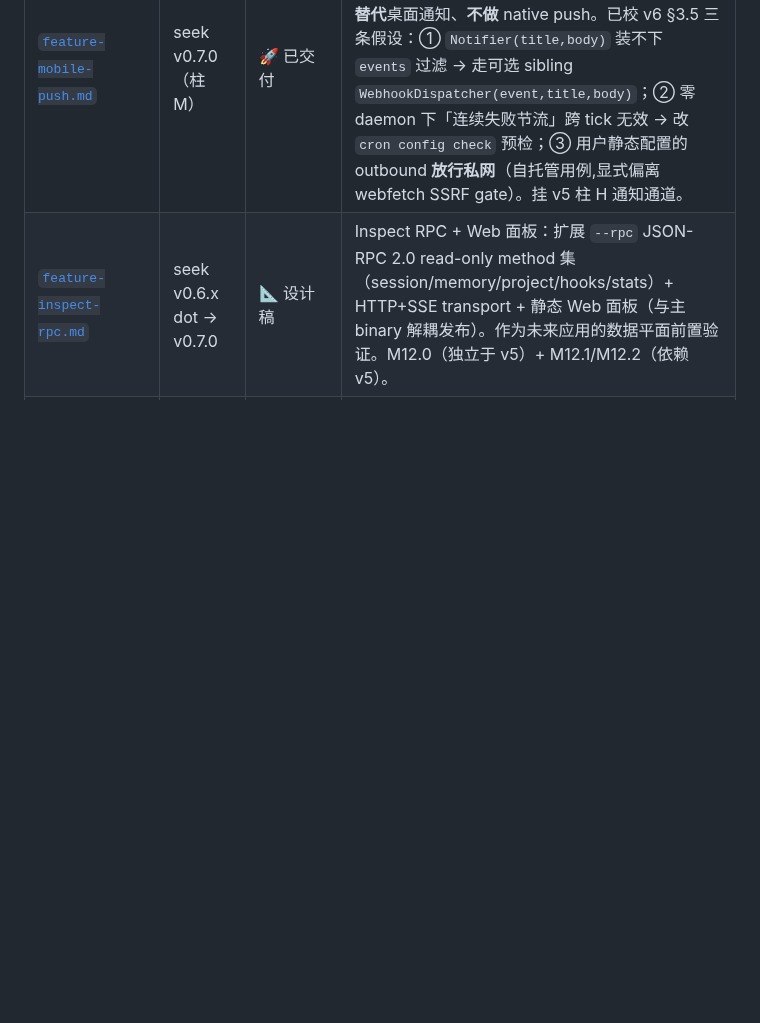
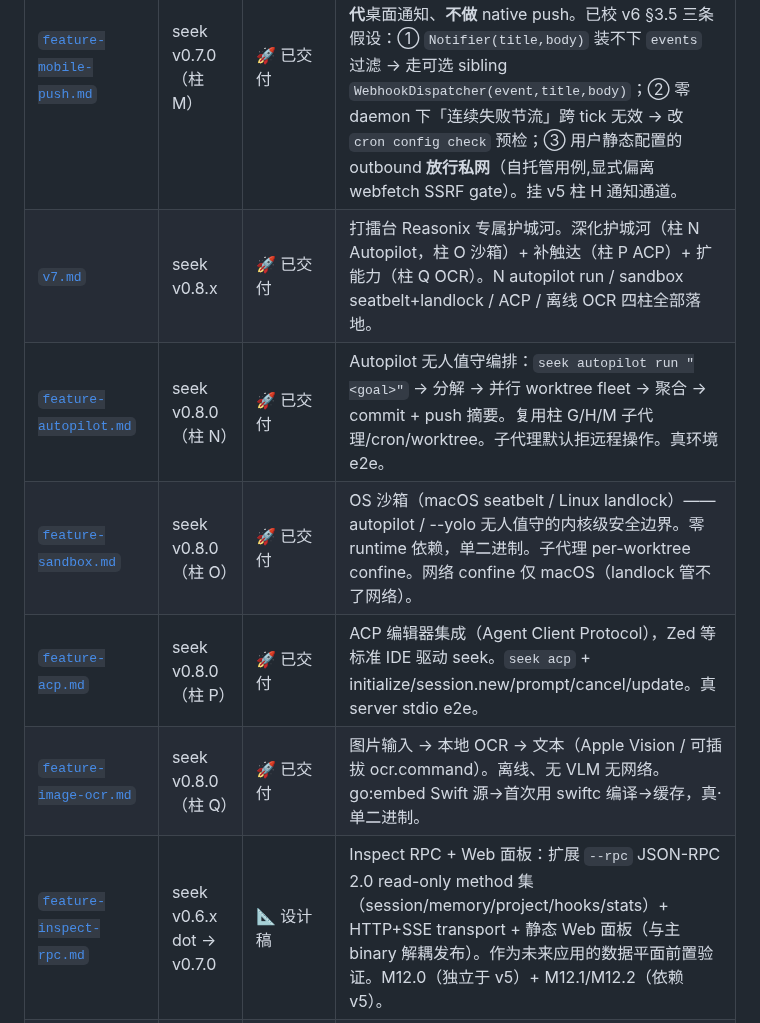
Before and after one commit to whyiyhw/seek, a Markdown page: docs/prd/README.md, the part around the change. Drawn GitHub-style; blank space fills up the shorter version.

```diff
--- a/docs/prd/README.md
+++ b/docs/prd/README.md
@@ -25,6 +25,11 @@
 | [`feature-askuser-v2.md`](feature-askuser-v2.md) | seek v0.7.0（柱 I）| 🚀 已交付 | AskUserQuestion v2：多题 stack（1–4 题/调用）+ `preview` 字段（侧栏渲染 mockup）+ `header` 字段。**polymorphic schema 单工具**——v1 单题 schema 零破坏。Phase 1 schema+API (`cb8ed16`)、phase 2a TUI stack (`5b775fe`)、phase 2b preview panel（本提交）。已校 v6 §3.1 事实错误（multiSelect + "Other" 已在 v1）。 |
 | [`feature-code-review.md`](feature-code-review.md) | seek v0.7.0（柱 J）| 🚀 已交付 | 复合 code-review skill：内置 `code-review.md`（方法论 + 4 档 effort framing + `--fix`/`--comment` 工作流）+ `/code-review [low\|medium\|high\|max] [--fix] [--comment] [branch]` slash 命令（参数解析，复用 `/review` 的 diff 采集 + picker）。**职责切分**：参数进命令、方法论进 skill Body——因 `Skill` 工具 schema 只有 `{name}`，effort/flag 传不进去（不扩被 prefix-cache 钉死的 schema）。`--fix` 复用 plan-mode v2 propose 路径，`/review` 收敛为 `/code-review medium` 别名。已校 v6 §3.2 三条隐含假设。 |
 | [`feature-mobile-push.md`](feature-mobile-push.md) | seek v0.7.0（柱 M）| 🚀 已交付 | 移动端通知 webhook 桥：cron/trigger 终态时**额外** HTTPS POST 到用户配置的 webhook（ntfy/slack/discord/raw），离开电脑也能收。**不替代**桌面通知、**不做** native push。已校 v6 §3.5 三条假设：① `Notifier(title,body)` 装不下 `events` 过滤 → 走可选 sibling `WebhookDispatcher(event,title,body)`；② 零 daemon 下「连续失败节流」跨 tick 无效 → 改 `cron config check` 预检；③ 用户静态配置的 outbound **放行私网**（自托管用例,显式偏离 webfetch SSRF gate）。挂 v5 柱 H 通知通道。 |
+| [`v7.md`](v7.md) | seek v0.8.x | 🚀 已交付 | 打擂台 Reasonix 专属护城河。深化护城河（柱 N Autopilot，柱 O 沙箱）+ 补触达（柱 P ACP）+ 扩能力（柱 Q OCR）。N autopilot run / sandbox seatbelt+landlock / ACP / 离线 OCR 四柱全部落地。|
+| [`feature-autopilot.md`](feature-autopilot.md) | seek v0.8.0（柱 N）| 🚀 已交付 | Autopilot 无人值守编排：`seek autopilot run "<goal>"` → 分解 → 并行 worktree fleet → 聚合 → commit + push 摘要。复用柱 G/H/M 子代理/cron/worktree。子代理默认拒远程操作。真环境 e2e。 |
+| [`feature-sandbox.md`](feature-sandbox.md) | seek v0.8.0（柱 O）| 🚀 已交付 | OS 沙箱（macOS seatbelt / Linux landlock）—— autopilot / --yolo 无人值守的内核级安全边界。零 runtime 依赖，单二进制。子代理 per-worktree confine。网络 confine 仅 macOS（landlock 管不了网络）。 |
+| [`feature-acp.md`](feature-acp.md) | seek v0.8.0（柱 P）| 🚀 已交付 | ACP 编辑器集成（Agent Client Protocol），Zed 等标准 IDE 驱动 seek。`seek acp` + initialize/session.new/prompt/cancel/update。真 server stdio e2e。 |
+| [`feature-image-ocr.md`](feature-image-ocr.md) | seek v0.8.0（柱 Q）| 🚀 已交付 | 图片输入 → 本地 OCR → 文本（Apple Vision / 可插拔 ocr.command）。离线、无 VLM 无网络。go:embed Swift 源→首次用 swiftc 编译→缓存，真·单二进制。 |
 | [`feature-inspect-rpc.md`](feature-inspect-rpc.md) | seek v0.6.x dot → v0.7.0 | 📐 设计稿 | Inspect RPC + Web 面板：扩展 `--rpc` JSON-RPC 2.0 read-only method 集（session/memory/project/hooks/stats）+ HTTP+SSE transport + 静态 Web 面板（与主 binary 解耦发布）。作为未来应用的数据平面前置验证。M12.0（独立于 v5）+ M12.1/M12.2（依赖 v5）。 |
 | [`feature-mcp-client.md`](feature-mcp-client.md) | M5.4（已交付）+ 规划中 | ✅ MCP infra 已交付 / 📐 深度集成设计中 | MCP 客户端（pkg/mcp/）已于 M5.4 交付。本文是后续深度集成设计：以 Semble 为第一验证目标，定义 prompt 引导、工具路由、效果评估方案。参见 `docs/book/chapter-12.md`。 |
 | [`feature-plan-mode.md`](feature-plan-mode.md) | seek v0.3.x+ | 🚀 已交付 | Plan 模式 v2：ANALYZE → propose → approve → EXECUTE → re-plan 闭环。propose/plan 工具、mode reminder 多态（plan-analyze/plan-execute）、permission 子态联动、TUI task list 面板、event-sourcing resume。替代旧的 [`archive/feature-plan-tasklist.md`](archive/feature-plan-tasklist.md)。 |
```
Also changed, not shown: README.md (+1 -1 lines), docs/comparison.md (+8 -7 lines).
